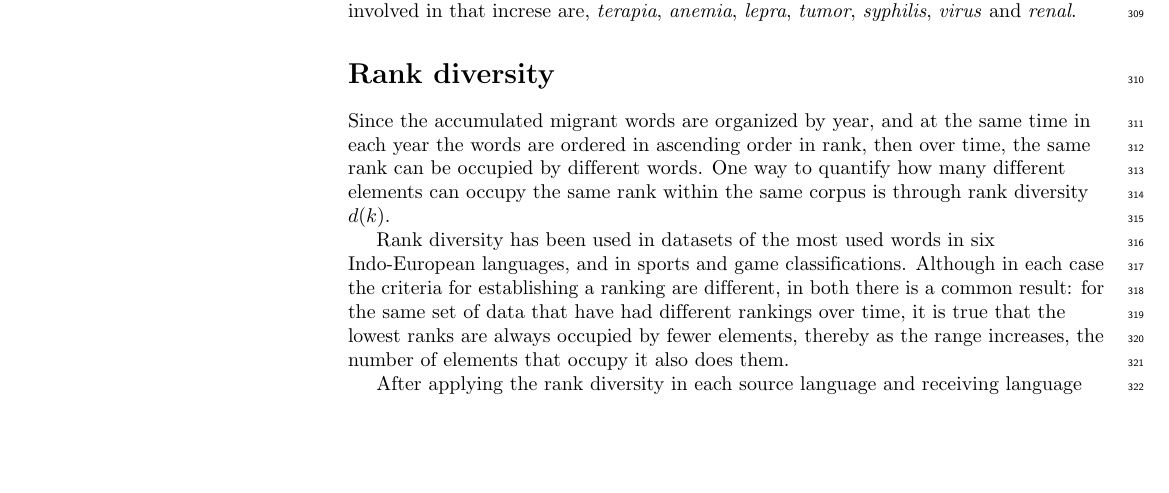
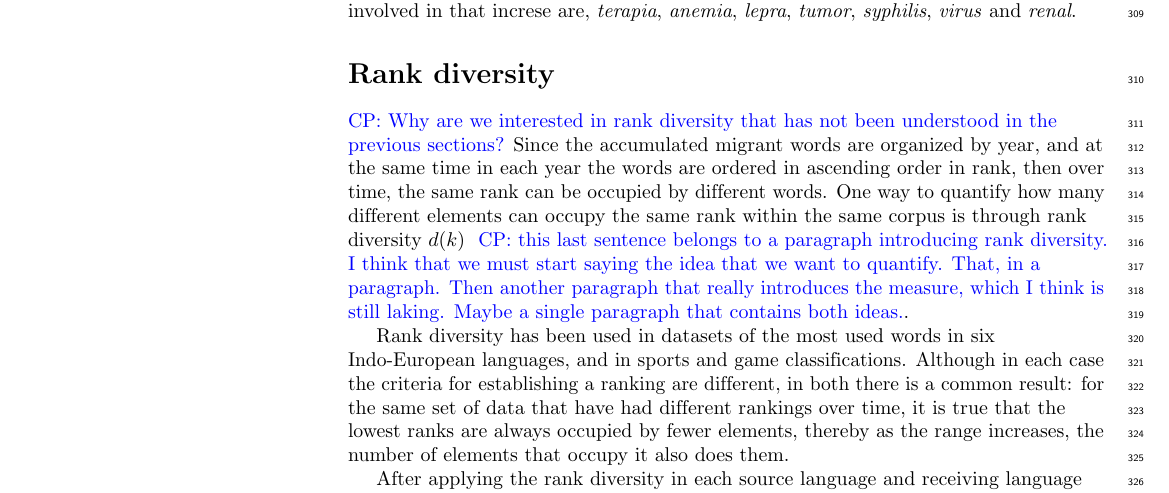
Before and after one commit to JosuelyM/articulo_idiomas, a LaTeX document (articulo_plos_plantilla.tex): part of page 10 of 14, cut so that both start at the same text, the shorter picture padded with empty space. Compiled offline with pdfLaTeX.

Commit message:
So my boss wanted this button ...

```diff
--- a/articulo_plos_plantilla.tex
+++ b/articulo_plos_plantilla.tex
@@ -649,9 +649,24 @@ In German after WWII, and in French between 1930 and 1955, the mainly words invo
 % }}}
 \section*{Rank diversity} % {{{
 
-Since the accumulated migrant words are organized by year, and at the same time in each year the words are ordered in ascending order in rank, then over time, the same rank can be occupied by different words. One way to quantify how many different elements can occupy the same rank within the same corpus is through rank diversity $d(k)$.
+\cpnote{Why are we interested in rank diversity that has not been understood in the
+previous sections?}
+Since the accumulated migrant words are organized by year, and at the same time
+in each year the words are ordered in ascending order in rank, then over time,
+the same rank can be occupied by different words. One way to quantify how many
+different elements can occupy the same rank within the same corpus is through
+rank diversity $d(k)$ \cpnote{this last sentence belongs to a paragraph introducing rank
+diversity. I think that we must start saying the idea that we want to quantify. That,
+in a paragraph. Then another paragraph that really introduces the measure, which I think
+is still laking. Maybe a single paragraph that contains both ideas.}.
 
-Rank diversity has been used in datasets of the most used words in six Indo-European languages, and in sports and game classifications. Although in each case the criteria for establishing a ranking are different, in both there is a common result: for the same set of data that have had different rankings over time, it is true that the lowest ranks are always occupied by fewer elements, thereby as the range increases, the number of elements that occupy it also does them.
+Rank diversity has been used in datasets of the most used words in six
+Indo-European languages, and in sports and game classifications. Although in
+each case the criteria for establishing a ranking are different, in both there
+is a common result: for the same set of data that have had different rankings
+over time, it is true that the lowest ranks are always occupied by fewer
+elements, thereby as the range increases, the number of elements that occupy it
+also does them.
 
 After applying the rank diversity in each source language and receiving language pair, the diversity values resemble a logarithmic curve, as can be seen in Fig~\ref{fig.DR_art}. We proposed the curve $d(k) =  \alpha \ln(k) + \beta.$ to fit the rank diversity where the parameters $\alpha$ and $\beta$ were obtained with a linear regression. With the corresponding linear regression of each language pair, the reliability of the fit with the coefficient of determination $R^{2}$ was verified. If $ a_ {k} $ represents the value of the adjustment equation when evaluating it in the range $ k $, $ d_ {k} $ is the diversity obtained for the same range and $ \ bar {d} $ is the average of all values of the diversity, then $R^{2}$ is expressed as:
 \begin{equation}
```
